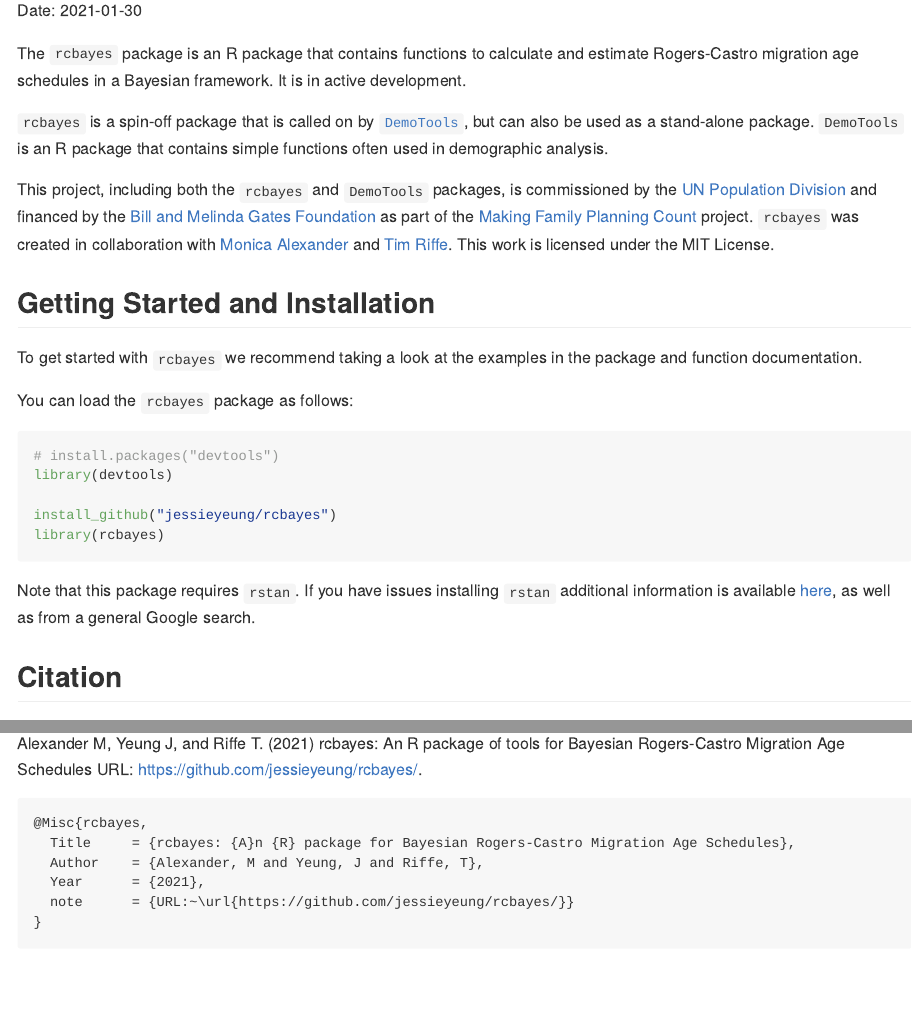
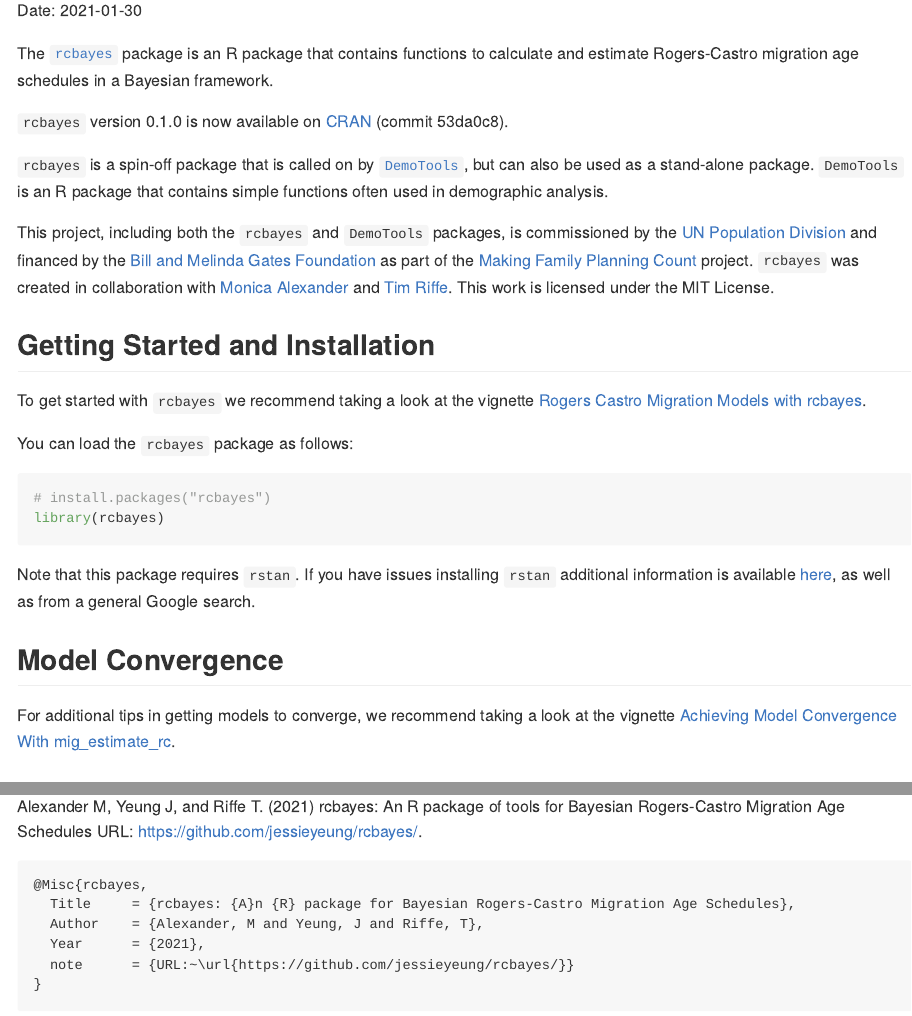
Before and after one commit to jessieyeung/rcbayes, an R Markdown document (README.Rmd): the page in a window 1100 px wide, from 150 px down, and a second part further down, joined at a grey line. The pictures show the output file README.md that the author committed with the source, drawn offline in the style of GitHub.

Commit message:
update readme

````diff
--- a/README.Rmd
+++ b/README.Rmd
@@ -5,7 +5,9 @@
 # rcbayes: Bayesian Rogers-Castro Migration Age Schedules
 Date: 2021-01-30
 
-The `rcbayes` package is an R package that contains functions to calculate and estimate Rogers-Castro migration age schedules in a Bayesian framework.  It is in active development.
+The [`rcbayes`](https://cran.r-project.org/web/packages/rcbayes/index.html) package is an R package that contains functions to calculate and estimate Rogers-Castro migration age schedules in a Bayesian framework.
+
+`rcbayes` version 0.1.0 is now available on [CRAN](https://cran.r-project.org/web/packages/rcbayes/index.html) (commit 53da0c8).
 
 `rcbayes` is a spin-off package that is called on by [`DemoTools`](https://github.com/timriffe/DemoTools/), but can also be used as a stand-alone package. `DemoTools` is an R package that contains simple functions often used in demographic analysis.
 
@@ -13,18 +15,18 @@
 
 ## Getting Started and Installation
 
-To get started with `rcbayes` we recommend taking a look at the examples in the package and function documentation.
+To get started with `rcbayes` we recommend taking a look at the vignette [Rogers Castro Migration Models with rcbayes](https://cran.r-project.org/web/packages/rcbayes/vignettes/intro_to_rcbayes.html).
 
 You can load the `rcbayes` package as follows:
 ```{r, eval=FALSE}
-# install.packages("devtools")
-library(devtools)
-
-install_github("jessieyeung/rcbayes")
+# install.packages("rcbayes")
 library(rcbayes)
 ```
 
 Note that this package requires `rstan`. If you have issues installing `rstan` additional information is available [here](https://github.com/stan-dev/rstan/wiki), as well as from a general Google search.
+
+## Model Convergence
+For additional tips in getting models to converge, we recommend taking a look at the vignette [Achieving Model Convergence With mig_estimate_rc](https://cran.r-project.org/web/packages/rcbayes/vignettes/convergence_issues.html).
 
 ## Citation
 To cite `rcbayes` in publications, please use:
````
Also changed, not shown: README.md, 2 other files.
